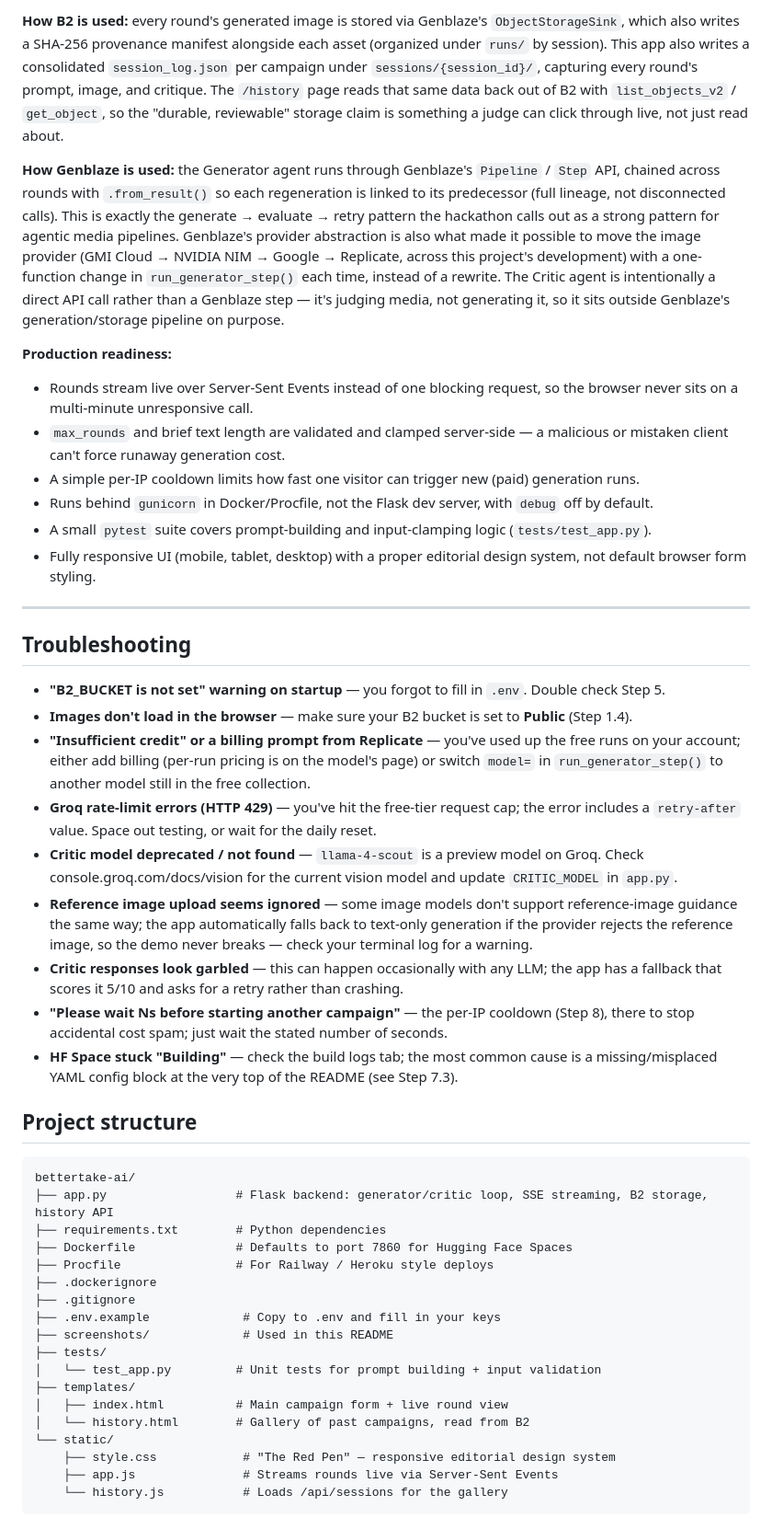
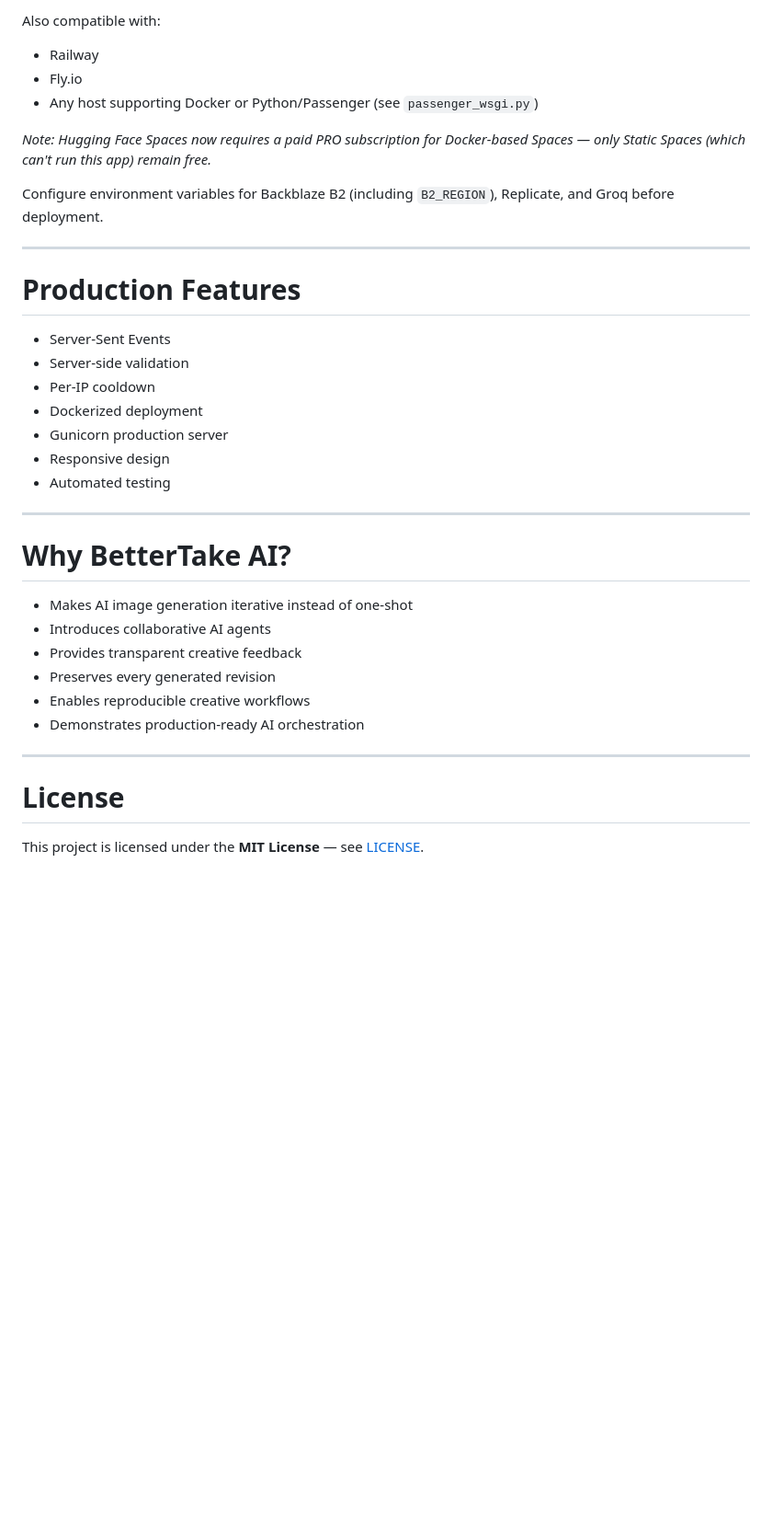
Before and after one commit to aasimalakho/bettertake-ai, a Markdown page: README.md, the part around one of its changes. Shown at 92% size. Drawn GitHub-style; blank space fills up the shorter version.

````diff
--- a/README.md
+++ b/README.md
@@ -138,49 +230,38 @@ Every round's image and a full session log (the whole argument, as JSON) get upl
 
-**How B2 is used:** every round's generated image is stored via Genblaze's `ObjectStorageSink`, which also writes a SHA-256 provenance manifest alongside each asset (organized under `runs/` by session). This app also writes a consolidated `session_log.json` per campaign under `sessions/{session_id}/`, capturing every round's prompt, image, and critique. The `/history` page reads that same data back out of B2 with `list_objects_v2` / `get_object`, so the "durable, reviewable" storage claim is something a judge can click through live, not just read about.
+Also compatible with:
+- Railway
+- Fly.io
+- Any host supporting Docker or Python/Passenger (see `passenger_wsgi.py`)
 
-**How Genblaze is used:** the Generator agent runs through Genblaze's `Pipeline` / `Step` API, chained across rounds with `.from_result()` so each regeneration is linked to its predecessor (full lineage, not disconnected calls). This is exactly the generate → evaluate → retry pattern the hackathon calls out as a strong pattern for agentic media pipelines. Genblaze's provider abstraction is also what made it possible to move the image provider (GMI Cloud → NVIDIA NIM → Google → Replicate, across this project's development) with a one-function change in `run_generator_step()` each time, instead of a rewrite. The Critic agent is intentionally a direct API call rather than a Genblaze step — it's judging media, not generating it, so it sits outside Genblaze's generation/storage pipeline on purpose.
+*Note: Hugging Face Spaces now requires a paid PRO subscription for Docker-based Spaces — only Static Spaces (which can't run this app) remain free.*
 
-**Production readiness:**
-- Rounds stream live over Server-Sent Events instead of one blocking request, so the browser never sits on a multi-minute unresponsive call.
-- `max_rounds` and brief text length are validated and clamped server-side — a malicious or mistaken client can't force runaway generation cost.
-- A simple per-IP cooldown limits how fast one visitor can trigger new (paid) generation runs.
-- Runs behind `gunicorn` in Docker/Procfile, not the Flask dev server, with `debug` off by default.
-- A small `pytest` suite covers prompt-building and input-clamping logic (`tests/test_app.py`).
-- Fully responsive UI (mobile, tablet, desktop) with a proper editorial design system, not default browser form styling.
+Configure environment variables for Backblaze B2 (including `B2_REGION`), Replicate, and Groq before deployment.
 
 ---
 
-## Troubleshooting
+# Production Features
 
-- **"B2_BUCKET is not set" warning on startup** — you forgot to fill in `.env`. Double check Step 5.
-- **Images don't load in the browser** — make sure your B2 bucket is set to **Public** (Step 1.4).
-- **"Insufficient credit" or a billing prompt from Replicate** — you've used up the free runs on your account; either add billing (per-run pricing is on the model's page) or switch `model=` in `run_generator_step()` to another model still in the free collection.
-- **Groq rate-limit errors (HTTP 429)** — you've hit the free-tier request cap; the error includes a `retry-after` value. Space out testing, or wait for the daily reset.
-- **Critic model deprecated / not found** — `llama-4-scout` is a preview model on Groq. Check console.groq.com/docs/vision for the current vision model and update `CRITIC_MODEL` in `app.py`.
-- **Reference image upload seems ignored** — some image models don't support reference-image guidance the same way; the app automatically falls back to text-only generation if the provider rejects the reference image, so the demo never breaks — check your terminal log for a warning.
-- **Critic responses look garbled** — this can happen occasionally with any LLM; the app has a fallback that scores it 5/10 and asks for a retry rather than crashing.
-- **"Please wait Ns before starting another campaign"** — the per-IP cooldown (Step 8), there to stop accidental cost spam; just wait the stated number of seconds.
-- **HF Space stuck "Building"** — check the build logs tab; the most common cause is a missing/misplaced YAML config block at the very top of the README (see Step 7.3).
+- Server-Sent Events
+- Server-side validation
+- Per-IP cooldown
+- Dockerized deployment
+- Gunicorn production server
+- Responsive design
+- Automated testing
 
-## Project structure
+---
 
-```
-bettertake-ai/
-├── app.py                  # Flask backend: generator/critic loop, SSE streaming, B2 storage, history API
-├── requirements.txt        # Python dependencies
-├── Dockerfile              # Defaults to port 7860 for Hugging Face Spaces
-├── Procfile                # For Railway / Heroku style deploys
-├── .dockerignore
-├── .gitignore
-├── .env.example             # Copy to .env and fill in your keys
-├── screenshots/             # Used in this README
-├── tests/
-│   └── test_app.py         # Unit tests for prompt building + input validation
-├── templates/
-│   ├── index.html          # Main campaign form + live round view
-│   └── history.html        # Gallery of past campaigns, read from B2
-└── static/
-    ├── style.css            # "The Red Pen" — responsive editorial design system
-    ├── app.js               # Streams rounds live via Server-Sent Events
-    └── history.js           # Loads /api/sessions for the gallery
-```
+# Why BetterTake AI?
+
+- Makes AI image generation iterative instead of one-shot
+- Introduces collaborative AI agents
+- Provides transparent creative feedback
+- Preserves every generated revision
+- Enables reproducible creative workflows
+- Demonstrates production-ready AI orchestration
+
+---
+
+# License
+
+This project is licensed under the **MIT License** — see [LICENSE](LICENSE).
````
Also changed, not shown: other parts of README.md (+191 -99 lines).
